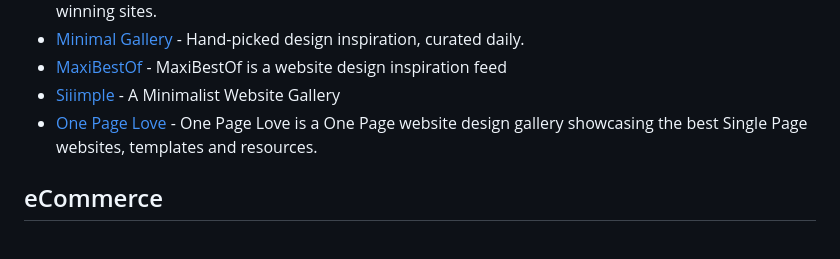
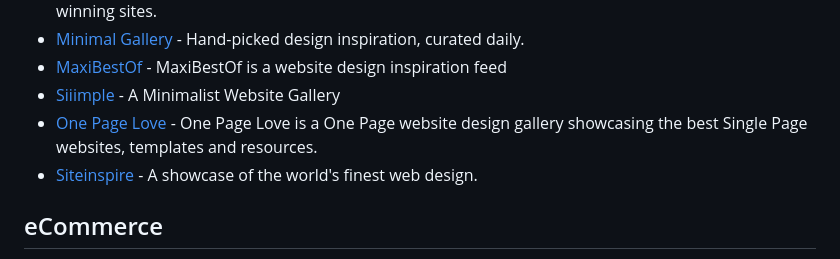
Before and after one commit to shsfwork/awesome-inspiration, a Markdown page: readme.md, the part around the change. Drawn GitHub-style.

Commit message:
docs: add siteinspire

```diff
--- a/readme.md
+++ b/readme.md
@@ -90,6 +90,7 @@ See [`contributing.md`](https://github.com/shsfwork/awesome-inspiration/blob/mai
 - [MaxiBestOf](https://maxibestof.one/) - MaxiBestOf is a website design inspiration feed
 - [Siiimple](https://siiimple.com/) - A Minimalist Website Gallery
 - [One Page Love](https://onepagelove.com/) - One Page Love is a One Page website design gallery showcasing the best Single Page websites, templates and resources.
+- [Siteinspire](https://www.siteinspire.com/) - A showcase of the world's finest web design.
 
 ## eCommerce
 
```
